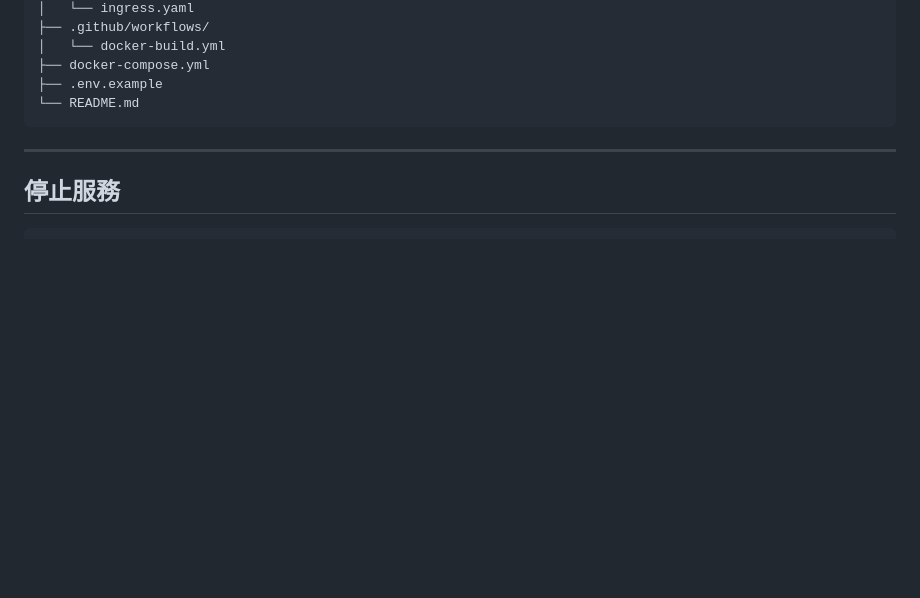
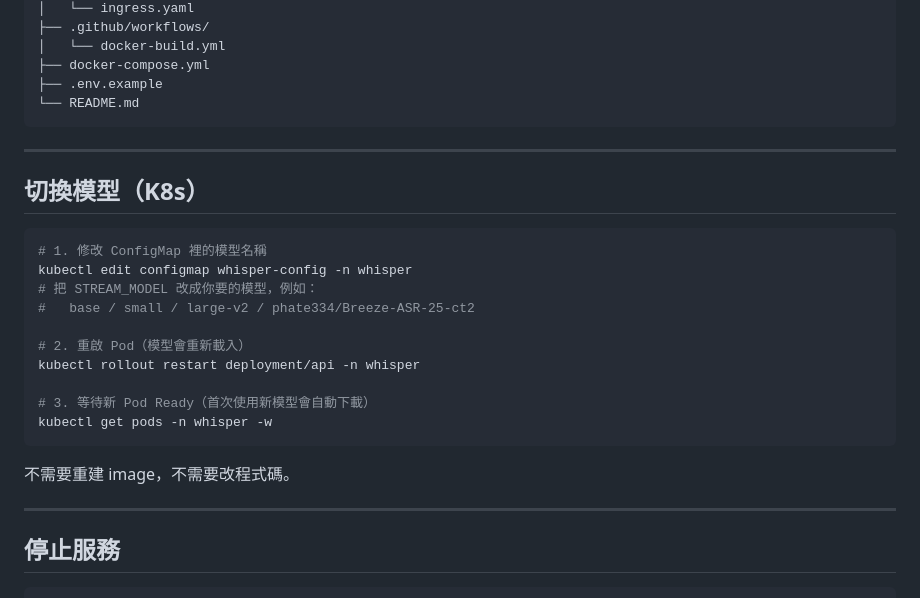
Before and after one commit to yanchen184/whisper-service, a Markdown page: README.md, the part around the change. GitHub-like rendering; blank space fills up the shorter version.

Commit message:
docs: README 加入切換模型操作說明

````diff
--- a/README.md
+++ b/README.md
@@ -173,6 +173,25 @@ whisper-service/
 
 ---
 
+## 切換模型（K8s）
+
+```bash
+# 1. 修改 ConfigMap 裡的模型名稱
+kubectl edit configmap whisper-config -n whisper
+# 把 STREAM_MODEL 改成你要的模型，例如：
+#   base / small / large-v2 / phate334/Breeze-ASR-25-ct2
+
+# 2. 重啟 Pod（模型會重新載入）
+kubectl rollout restart deployment/api -n whisper
+
+# 3. 等待新 Pod Ready（首次使用新模型會自動下載）
+kubectl get pods -n whisper -w
+```
+
+不需要重建 image，不需要改程式碼。
+
+---
+
 ## 停止服務
 
 ```bash
````
